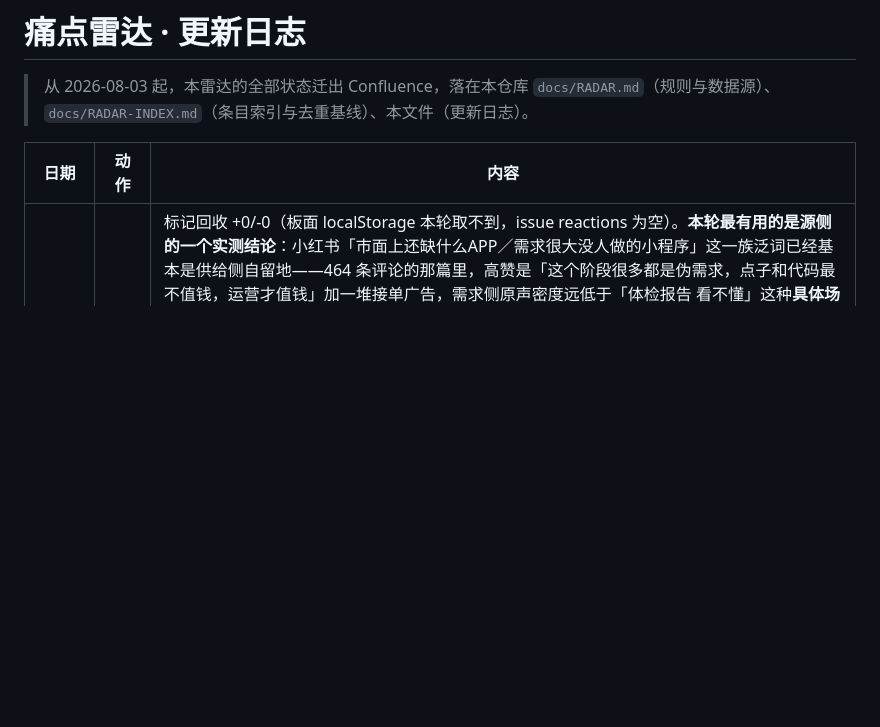
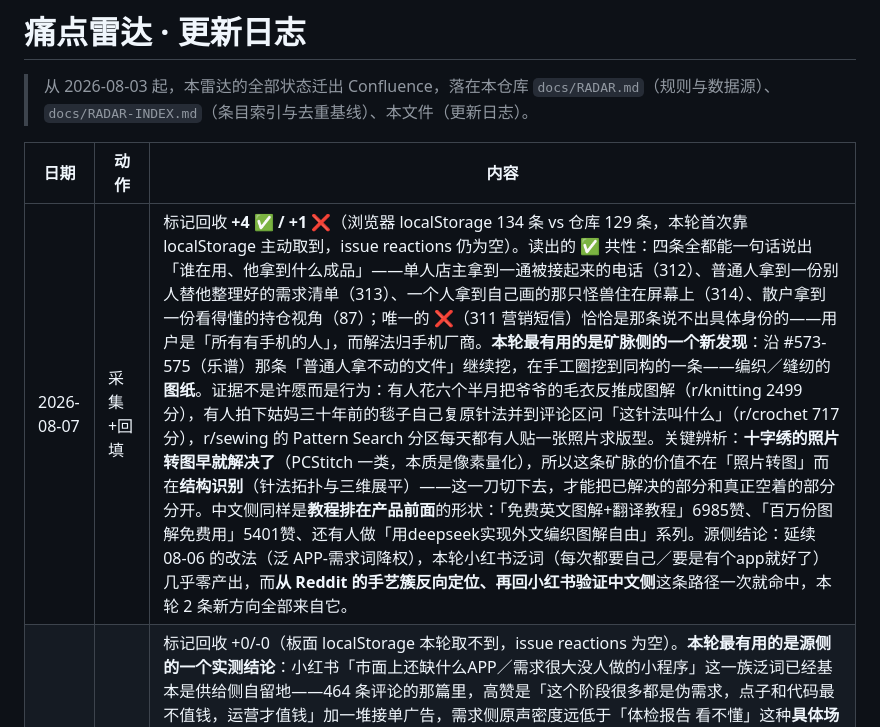
Before and after one commit to ourword-ai/future, a Markdown page: docs/RADAR-LOG.md, the part around the change. Drawn GitHub-style; blank space fills up the shorter version.

Commit message:
radar-log: 2026-08-07

```diff
--- a/docs/RADAR-LOG.md
+++ b/docs/RADAR-LOG.md
@@ -4,6 +4,7 @@
 
 | 日期 | 动作 | 内容 |
 |---|---|---|
+| 2026-08-07 | 采集+回填 | 标记回收 **+4 ✅ / +1 ❌**（浏览器 localStorage 134 条 vs 仓库 129 条，本轮首次靠 localStorage 主动取到，issue reactions 仍为空）。读出的 ✅ 共性：四条全都能一句话说出「谁在用、他拿到什么成品」——单人店主拿到一通被接起来的电话（312）、普通人拿到一份别人替他整理好的需求清单（313）、一个人拿到自己画的那只怪兽住在屏幕上（314）、散户拿到一份看得懂的持仓视角（87）；唯一的 ❌（311 营销短信）恰恰是那条说不出具体身份的——用户是「所有有手机的人」，而解法归手机厂商。**本轮最有用的是矿脉侧的一个新发现**：沿 #573-575（乐谱）那条「普通人拿不动的文件」继续挖，在手工圈挖到同构的一条——编织／缝纫的**图纸**。证据不是许愿而是行为：有人花六个半月把爷爷的毛衣反推成图解（r/knitting 2499分），有人拍下姑妈三十年前的毯子自己复原针法并到评论区问「这针法叫什么」（r/crochet 717分），r/sewing 的 Pattern Search 分区每天都有人贴一张照片求版型。关键辨析：**十字绣的照片转图早就解决了**（PCStitch 一类，本质是像素量化），所以这条矿脉的价值不在「照片转图」而在**结构识别**（针法拓扑与三维展平）——这一刀切下去，才能把已解决的部分和真正空着的部分分开。中文侧同样是**教程排在产品前面**的形状：「免费英文图解+翻译教程」6985赞、「百万份图解免费用」5401赞、还有人做「用deepseek实现外文编织图解自由」系列。源侧结论：延续 08-06 的改法（泛 APP-需求词降权），本轮小红书泛词（每次都要自己／要是有个app就好了）几乎零产出，而**从 Reddit 的手艺簇反向定位、再回小红书验证中文侧**这条路径一次就命中，本轮 2 条新方向全部来自它。|
 | 2026-08-06 | 采集+回填 | 标记回收 +0/-0（板面 localStorage 本轮取不到，issue reactions 为空）。**本轮最有用的是源侧的一个实测结论**：小红书「市面上还缺什么APP／需求很大没人做的小程序」这一族泛词已经基本是供给侧自留地——464 条评论的那篇里，高赞是「这个阶段很多都是伪需求，点子和代码最不值钱，运营才值钱」加一堆接单广告，需求侧原声密度远低于「体检报告 看不懂」这种**具体场景词**（1.6万赞笔记下 194 条评论几乎全是普通人贴自己的化验数值求人看）。改法：泛 APP-需求词降权，改用「某件事＋看不懂／不会弄／每次都要自己」的具体场景词。Reddit 侧最硬的一处在 r/singing——一年内七个互不相干的帖问同一件事（没老师怎么学和声），答案清一色「多练」，三位提问者分别是四个孩子的妈妈、社区剧团导演和乐队的和声，终端用户闸门一次过。回填 8 条（全部挑用户 ⭐ 过的条目，补 edge/why_use/gap/counter/differentiator/workload 及中文镜像），板面改造进度 31/45。清理 2 条（38 AI memory 基础设施—闸门不过；72 单城租房抓取—寄生平台）。兴奋感优先新增 2 条（#576-577：和声陪练／体检报告变买菜清单），兴奋分 5 与 4。scout 侧 40 个候选（PH 10 + HN 30）**上板 0 条**：HN 30 条全是终端/编译器/agent 基础设施，PH 10 条里 7 条是 infra 或创作者经营侧，再次印证 GitHub/HN 是开发者消防栓。 |
 | 2026-08-05 | 二批·产量纠偏 | 用户指出方向搞错了：要的是**更多能发出来的 idea**，不是给站上加页面（原声墙／留档页／结构地图一律搁置），且原声只留支撑成卡的。复盘首轮产量：读了约 90 条原声只发 2 条，把「双边市场／寄生平台／大厂自有」当一刀切用了，尺度过紧。改法不是降标准，是**换矿脉深挖**。本轮新开一条：在 ⭐ 学手艺簇里翻 r/piano 与 r/singing，发现**乐谱是一类被完全忽视的「普通人拿不动的文件」**——认不出来／够不着／根本没有，三个互不相干的高分帖指向同一件事，而本索引前 572 条里「乐谱」出现 0 次。新增 #573-575（兴奋分 5/4/4），当日发布总数 5 条（#317-321），仍在 ≤8 上限内。#573 是今天最硬的一条：r/piano 936分/108评论，发帖人明说「the scan apps just don't work」并自己指出是「wrinkled and smudged」，而职业乐手当场纠正他要的不是 PDF 是音频——用户连自己要什么都说错了。**方法记下来**：一条 900+ 分的求助帖里，「发帖人自述失败模式 + 内行纠正需求形态 + 志愿者手动做完并报出耗时」三样同时出现时，缺口是被现场证完的，比任何许愿帖都硬。以后优先找这种「有人真把它做完了」的帖。 |
 | 2026-08-05 | 源侦察+自我更正 | 用户给了 6 个 X 社群让我评估当内容源。**我第一轮判错了并被用户当场纠正**：每个社群只抓到 4–9 条就断言「全是供给侧、原声产出预期为零」。真因是抓取坏了——X 时间线虚拟化、DOM 里同时只有 4–8 条，且后台标签页的 setInterval 被 Chrome 节流到停摆，纯 JS 自滚不前进。改用 computer{scroll} 真实输入事件 + 每滚一次跑一遍 JS 累积（累积器挂 window.__H 跨调用保留）+ browser_batch 打包后，Build in Public（264.2K）稳定抓到 50 条，**真实终端用户痛点密度 10–12%**，与 GitHub 同档，不是零。痛点不以「我需要一个 App」出现，而裹在「我为什么做这个」的第一句里，只看标题必然全漏。**新规矩：<30 条样本下的源判断一律不算数。** 本轮实捞三条原声，分别补进 #570（@npm_startup 的 work avoidance 求助，本条第三条独立来源）、#571（@philghz 的医学审核计算器目录，同缝不同族）与数据源表（@ChandanG1215917 的 ScrollToll，是我昨天看过又放掉的小红书「下班自动断联」3346 赞那条的对手盘）。X 定位改为**双用途**：264.2K 那个每轮跑（发卡前竞品查 + 原声补充），其余四个降为按需搜索。 |
```
